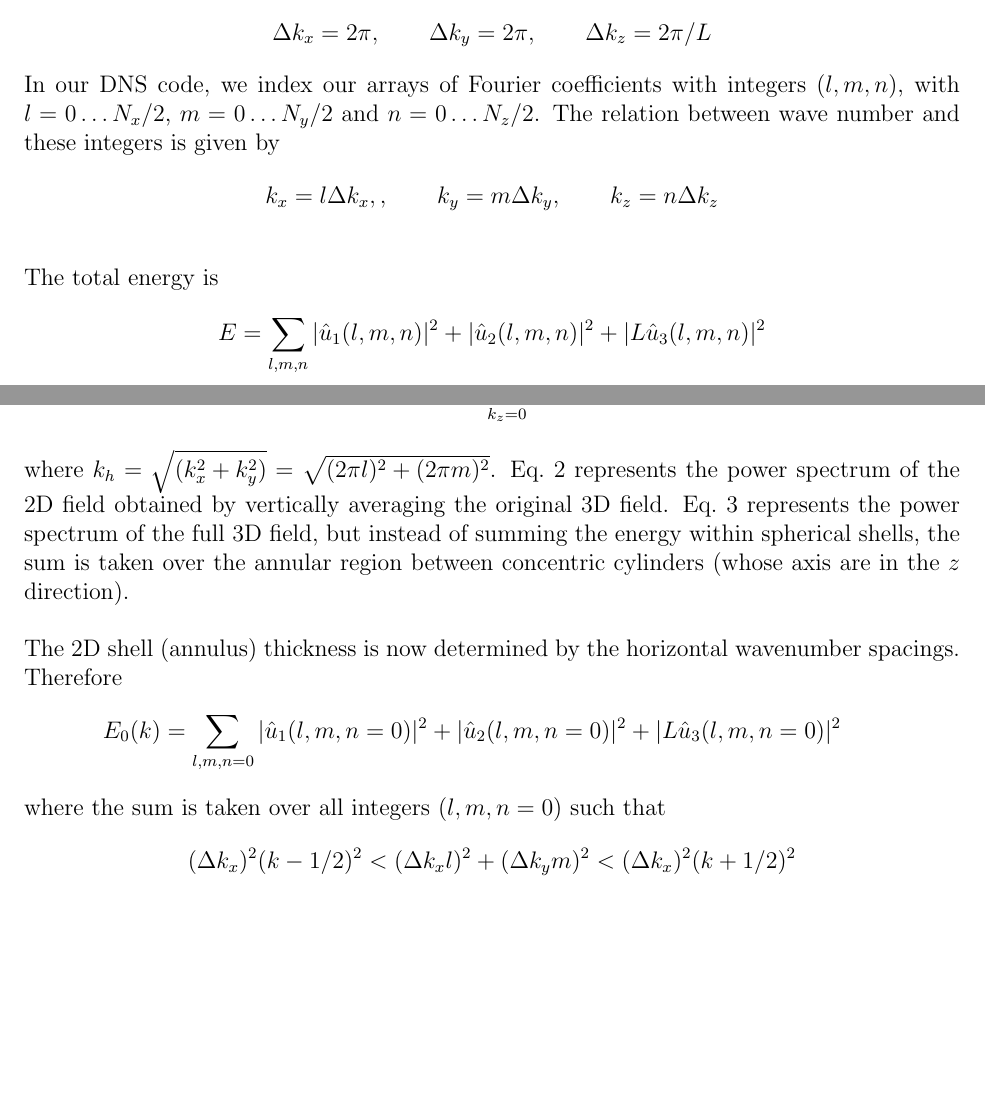
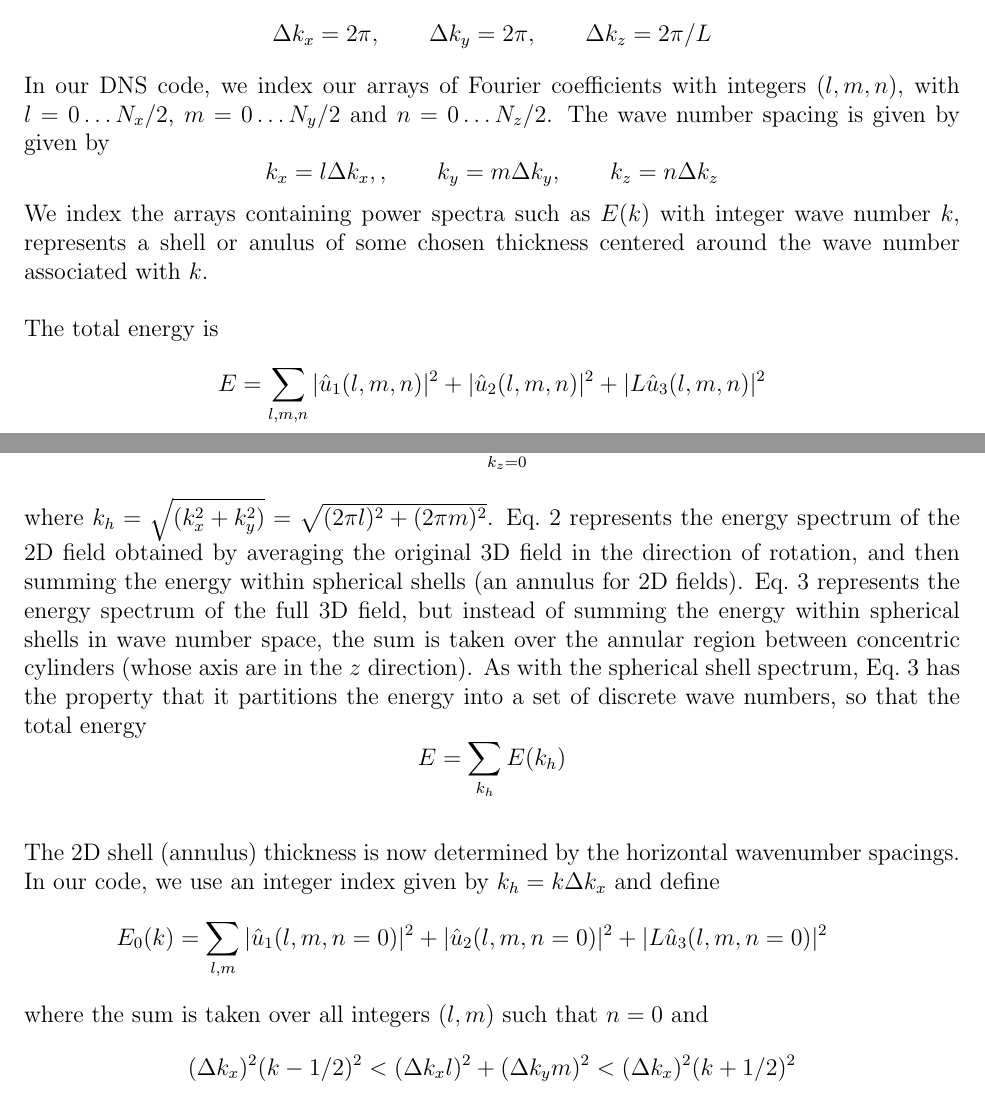
Before and after one commit to mt5555/dns, a LaTeX document (rotation.tex): two parts of pages 3 and 4 of 5, joined at a grey line, cut so that both start at the same text, the shorter picture padded with empty space. Compiled offline with pdfLaTeX.

Commit message:
*** empty log message ***

```diff
--- a/rotation.tex
+++ b/rotation.tex
@@ -227,14 +227,15 @@ is given by
 In our DNS code, we index our arrays of Fourier coefficients
 with integers $(l,m,n)$, with $l=0 \dots N_x/2$,
 $m=0 \dots N_y/2$ and
-$n=0 \dots N_z/2$.
-The relation between wave number and
-these integers is
+$n=0 \dots N_z/2$.  The wave number spacing is given by
 given by
 \[
 k_x = l \Delta k_x,, \qquad  k_y = m \Delta k_y, \qquad  k_z = n  \Delta k_z
 \]
-
+We index the arrays containing power spectra
+such as $E(k)$ with integer wave number $k$, represents a shell or anulus
+of some chosen thickness centered around the wave number associated
+with $k$.
 
 The total energy is
 \[
@@ -271,23 +272,32 @@ E(k_h) &=& \sum_{k_z=0}^{\pi N_z/L} E(k_h,k_z)
 \label{E:SPECb}
 \end{eqnarray}
 where $k_h = \sqrt{(k_x^2 + k_y^2)} = \sqrt{(2\pi l)^2 + (2\pi m)^2}$.
-Eq.~\ref{E:SPECa} represents the power spectrum of the 2D field
-obtained by vertically averaging the original 3D field.
+Eq.~\ref{E:SPECa} represents the energy spectrum of the 2D field
+obtained by averaging the original 3D field  in the direction of rotation,
+and then summing the energy within spherical shells (an annulus for 2D fields).
 Eq.~\ref{E:SPECb} represents
-the power spectrum of the full 3D field, but instead of
-summing the energy within spherical shells, the sum is
+the energy spectrum of the full 3D field, but instead of
+summing the energy within spherical shells in wave number space, the sum is
 taken over the annular region between concentric cylinders
-(whose axis are in the $z$ direction).
+(whose axis are in the $z$ direction).  As with the spherical
+shell spectrum, Eq.~\ref{E:SPECb} has the property that
+it partitions the energy into a set of discrete wave numbers, so
+that the total energy
+\[
+E = \sum_{k_h} E(k_h)
+\]
 
 
 The 2D shell (annulus) thickness is now
-determined by the horizontal wavenumber spacings. Therefore
+determined by the horizontal wavenumber spacings. In our code,
+we use an integer index given by $k_h = k \Delta k_x$ and
+define
 \begin{eqnarray*}
-E_0(k) = \sum_{l,m,n=0}  |  {\hat u_1}(l,m,n=0) |^2 +
+E_0(k) = \sum_{l,m}  |  {\hat u_1}(l,m,n=0) |^2 +
  |  {\hat u_2}(l,m,n=0) |^2 +
  |  L {\hat u_3}(l,m,n=0) |^2
 \end{eqnarray*}
-where the sum is taken over all integers $(l,m,n=0)$ such that
+where the sum is taken over all integers $(l,m)$ such that $n=0$ and
 \[
 (\Delta k_x)^2 (k-1/2)^2 < (\Delta k_x l)^2 + (\Delta k_y m)^2  <  (\Delta k_x)^2 (k+1/2)^2
 \]
```
Also changed, not shown: rotation.tex (4 more changed lines).
